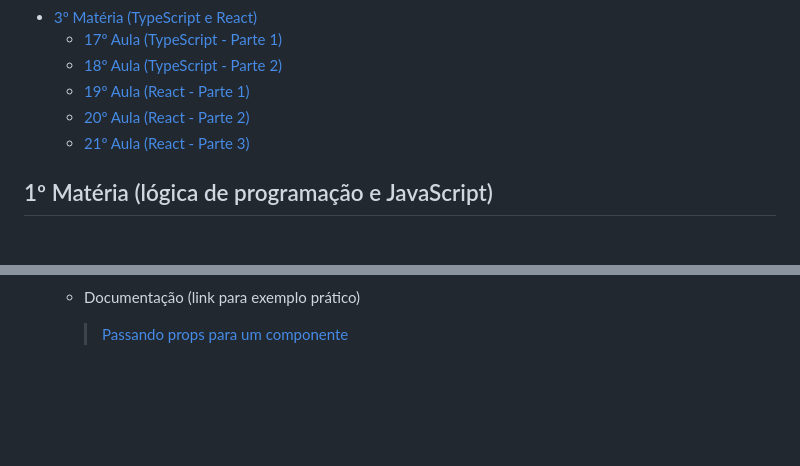
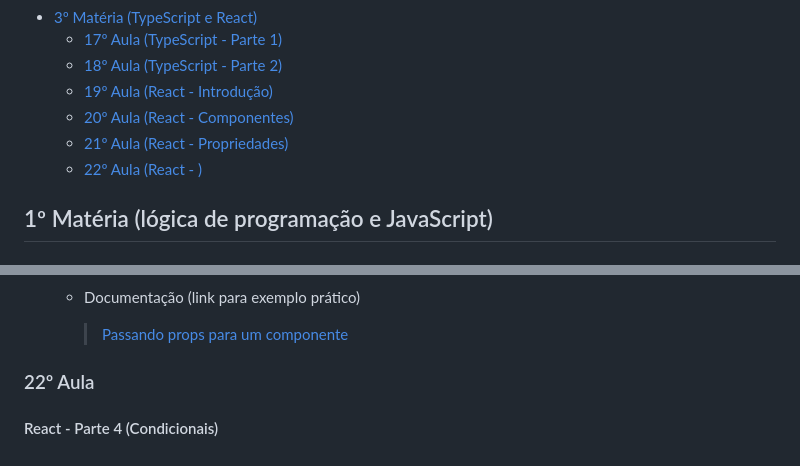
Before and after one commit to GabPSant/Softex, a Markdown page: README.md, 2 parts joined by grey strips. GitHub-like rendering; blank space fills up the shorter version.

Commit message:
Aula sobre Renderização com React

```diff
--- a/README.md
+++ b/README.md
@@ -27,9 +27,10 @@
 - [3º Matéria (TypeScript e React)](#3º-matéria-typescript-e-react)
   - [17º Aula (TypeScript - Parte 1)](#17º-aula)
   - [18º Aula (TypeScript - Parte 2)](#18º-aula)
-  - [19º Aula (React - Parte 1)](#19º-aula)
-  - [20º Aula (React - Parte 2)](#20º-aula)
-  - [21º Aula (React - Parte 3)](#21º-aula)
+  - [19º Aula (React - Introdução)](#19º-aula)
+  - [20º Aula (React - Componentes)](#20º-aula)
+  - [21º Aula (React - Propriedades)](#21º-aula)
+  - [22º Aula (React - )](#22º-aula)
 
 ## 1º Matéria (lógica de programação e JavaScript)
 
@@ -565,3 +566,7 @@ console.log(`${macaco} usar crase ao inves de aspas duplas``)
   - Documentação (link para exemplo prático)
 
     > [Passando props para um componente](https://react.dev/learn/passing-props-to-a-component#familiar-props)
+
+### 22º Aula
+
+#### React - Parte 4 (Condicionais)
```
